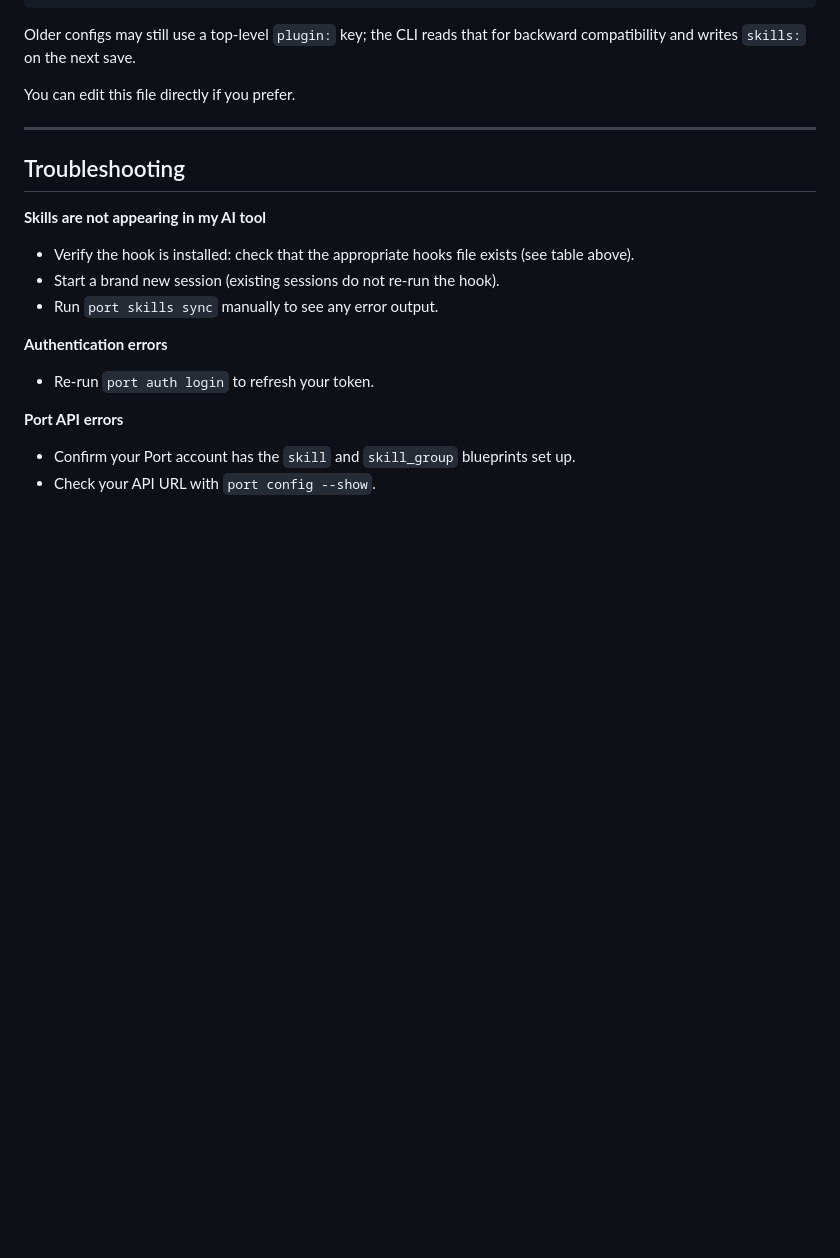
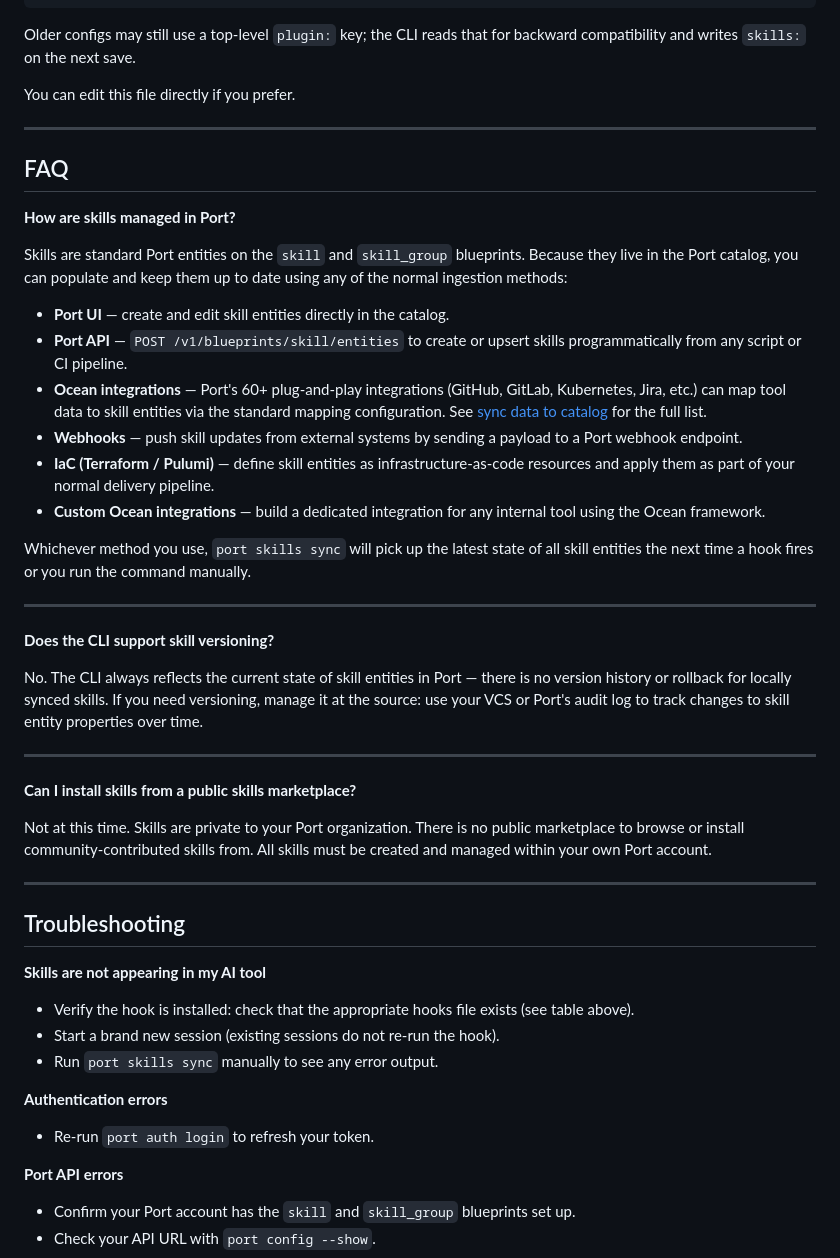
Before and after one commit to port-experimental/port-cli, a Markdown page: docs/skills-setup.md, the part around the change. Rendered like a GitHub page; blank space fills up the shorter version.

Commit message:
docs: add faq section in skills docs (#46)

```diff
--- a/docs/skills-setup.md
+++ b/docs/skills-setup.md
@@ -280,6 +280,35 @@ You can edit this file directly if you prefer.
 
 ---
 
+## FAQ
+
+**How are skills managed in Port?**
+
+Skills are standard Port entities on the `skill` and `skill_group` blueprints. Because they live in the Port catalog, you can populate and keep them up to date using any of the normal ingestion methods:
+
+- **Port UI** — create and edit skill entities directly in the catalog.
+- **Port API** — `POST /v1/blueprints/skill/entities` to create or upsert skills programmatically from any script or CI pipeline.
+- **Ocean integrations** — Port's 60+ plug-and-play integrations (GitHub, GitLab, Kubernetes, Jira, etc.) can map tool data to skill entities via the standard mapping configuration. See [sync data to catalog](https://docs.port.io/build-your-software-catalog/sync-data-to-catalog) for the full list.
+- **Webhooks** — push skill updates from external systems by sending a payload to a Port webhook endpoint.
+- **IaC (Terraform / Pulumi)** — define skill entities as infrastructure-as-code resources and apply them as part of your normal delivery pipeline.
+- **Custom Ocean integrations** — build a dedicated integration for any internal tool using the Ocean framework.
+
+Whichever method you use, `port skills sync` will pick up the latest state of all skill entities the next time a hook fires or you run the command manually.
+
+---
+
+**Does the CLI support skill versioning?**
+
+No. The CLI always reflects the current state of skill entities in Port — there is no version history or rollback for locally synced skills. If you need versioning, manage it at the source: use your VCS or Port's audit log to track changes to skill entity properties over time.
+
+---
+
+**Can I install skills from a public skills marketplace?**
+
+Not at this time. Skills are private to your Port organization. There is no public marketplace to browse or install community-contributed skills from. All skills must be created and managed within your own Port account.
+
+---
+
 ## Troubleshooting
 
 **Skills are not appearing in my AI tool**
```
